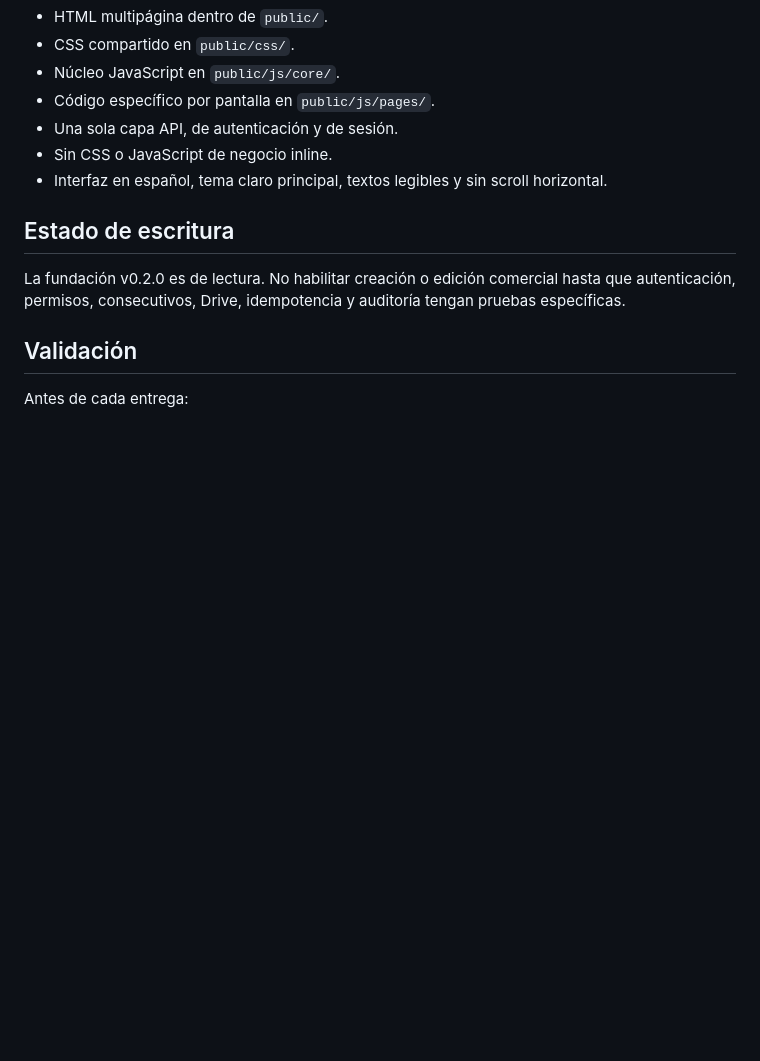
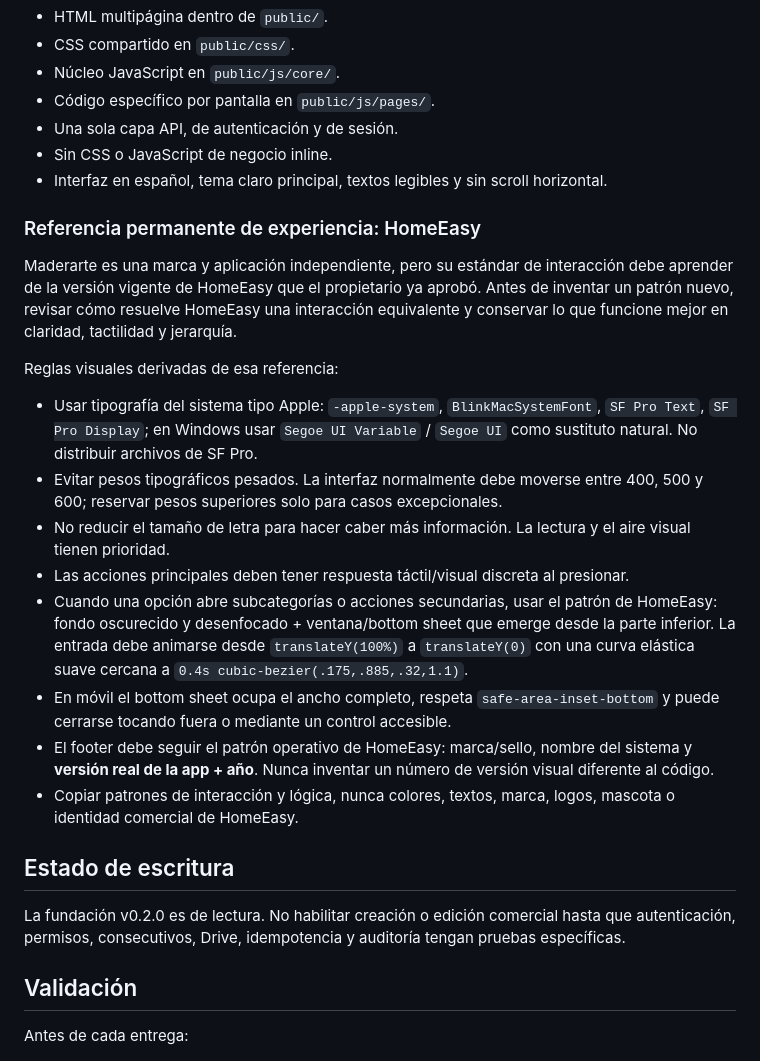
Before and after one commit to alejoherrera05-del/Maderarte-App, a Markdown page: AGENTS.md, the part around the change. Drawn GitHub-style; blank space fills up the shorter version.

Commit message:
docs: lock HomeEasy interaction principles for Maderarte

```diff
--- a/AGENTS.md
+++ b/AGENTS.md
@@ -91,6 +91,21 @@ No usar ZIPs, copias locales antiguas ni ramas locales sin publicar como fuente
 - Sin CSS o JavaScript de negocio inline.
 - Interfaz en español, tema claro principal, textos legibles y sin scroll horizontal.
 
+### Referencia permanente de experiencia: HomeEasy
+
+Maderarte es una marca y aplicación independiente, pero su estándar de interacción debe aprender de la versión vigente de HomeEasy que el propietario ya aprobó. Antes de inventar un patrón nuevo, revisar cómo resuelve HomeEasy una interacción equivalente y conservar lo que funcione mejor en claridad, tactilidad y jerarquía.
+
+Reglas visuales derivadas de esa referencia:
+
+- Usar tipografía del sistema tipo Apple: `-apple-system`, `BlinkMacSystemFont`, `SF Pro Text`, `SF Pro Display`; en Windows usar `Segoe UI Variable` / `Segoe UI` como sustituto natural. No distribuir archivos de SF Pro.
+- Evitar pesos tipográficos pesados. La interfaz normalmente debe moverse entre 400, 500 y 600; reservar pesos superiores solo para casos excepcionales.
+- No reducir el tamaño de letra para hacer caber más información. La lectura y el aire visual tienen prioridad.
+- Las acciones principales deben tener respuesta táctil/visual discreta al presionar.
+- Cuando una opción abre subcategorías o acciones secundarias, usar el patrón de HomeEasy: fondo oscurecido y desenfocado + ventana/bottom sheet que emerge desde la parte inferior. La entrada debe animarse desde `translateY(100%)` a `translateY(0)` con una curva elástica suave cercana a `0.4s cubic-bezier(.175,.885,.32,1.1)`.
+- En móvil el bottom sheet ocupa el ancho completo, respeta `safe-area-inset-bottom` y puede cerrarse tocando fuera o mediante un control accesible.
+- El footer debe seguir el patrón operativo de HomeEasy: marca/sello, nombre del sistema y **versión real de la app + año**. Nunca inventar un número de versión visual diferente al código.
+- Copiar patrones de interacción y lógica, nunca colores, textos, marca, logos, mascota o identidad comercial de HomeEasy.
+
 ## Estado de escritura
 
 La fundación v0.2.0 es de lectura. No habilitar creación o edición comercial hasta que autenticación, permisos, consecutivos, Drive, idempotencia y auditoría tengan pruebas específicas.
```
